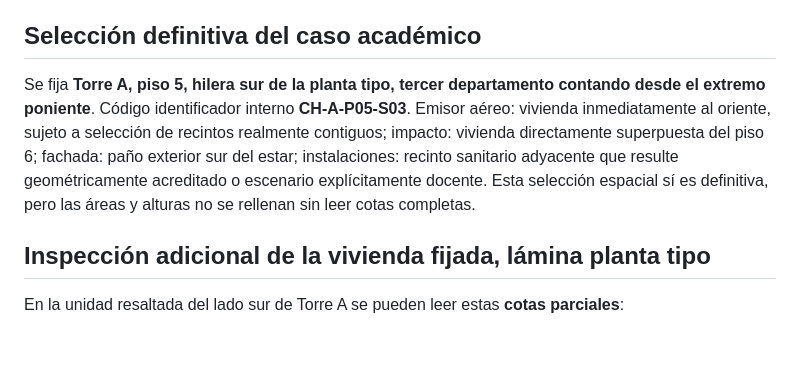
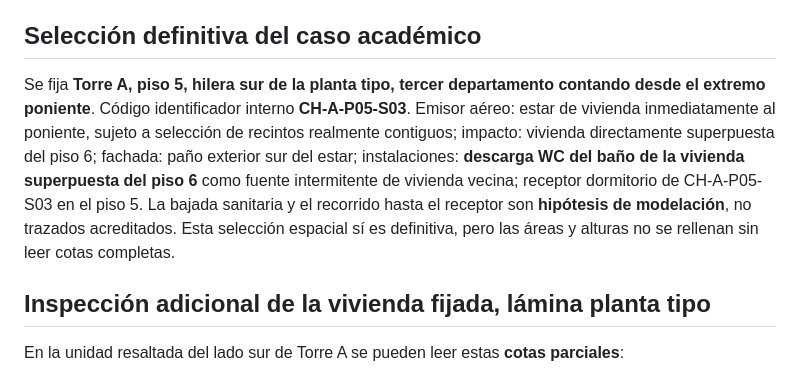
Before and after one commit to maaraos-coder/lab-aereo-clase-1-refactor, a Markdown page: docs/curso5_lab2_chimbote_pauta_docente.md, the part around the change. Rendered like a GitHub page; blank space fills up the shorter version.

Commit message:
Set Course 5 installation case source as WC discharge from upstairs neighboring dwelling

```diff
--- a/docs/curso5_lab2_chimbote_pauta_docente.md
+++ b/docs/curso5_lab2_chimbote_pauta_docente.md
@@ -36,7 +36,7 @@ La Etapa 1 evalúa criterio de Clase B (descriptores, condiciones, sentido y ref
 
 
 ## Selección definitiva del caso académico
-Se fija **Torre A, piso 5, hilera sur de la planta tipo, tercer departamento contando desde el extremo poniente**. Código identificador interno **CH-A-P05-S03**. Emisor aéreo: vivienda inmediatamente al oriente, sujeto a selección de recintos realmente contiguos; impacto: vivienda directamente superpuesta del piso 6; fachada: paño exterior sur del estar; instalaciones: recinto sanitario adyacente que resulte geométricamente acreditado o escenario explícitamente docente. Esta selección espacial sí es definitiva, pero las áreas y alturas no se rellenan sin leer cotas completas.
+Se fija **Torre A, piso 5, hilera sur de la planta tipo, tercer departamento contando desde el extremo poniente**. Código identificador interno **CH-A-P05-S03**. Emisor aéreo: estar de vivienda inmediatamente al poniente, sujeto a selección de recintos realmente contiguos; impacto: vivienda directamente superpuesta del piso 6; fachada: paño exterior sur del estar; instalaciones: **descarga WC del baño de la vivienda superpuesta del piso 6** como fuente intermitente de vivienda vecina; receptor dormitorio de CH-A-P05-S03 en el piso 5. La bajada sanitaria y el recorrido hasta el receptor son **hipótesis de modelación**, no trazados acreditados. Esta selección espacial sí es definitiva, pero las áreas y alturas no se rellenan sin leer cotas completas.
 
 ## Inspección adicional de la vivienda fijada, lámina planta tipo
 
```
